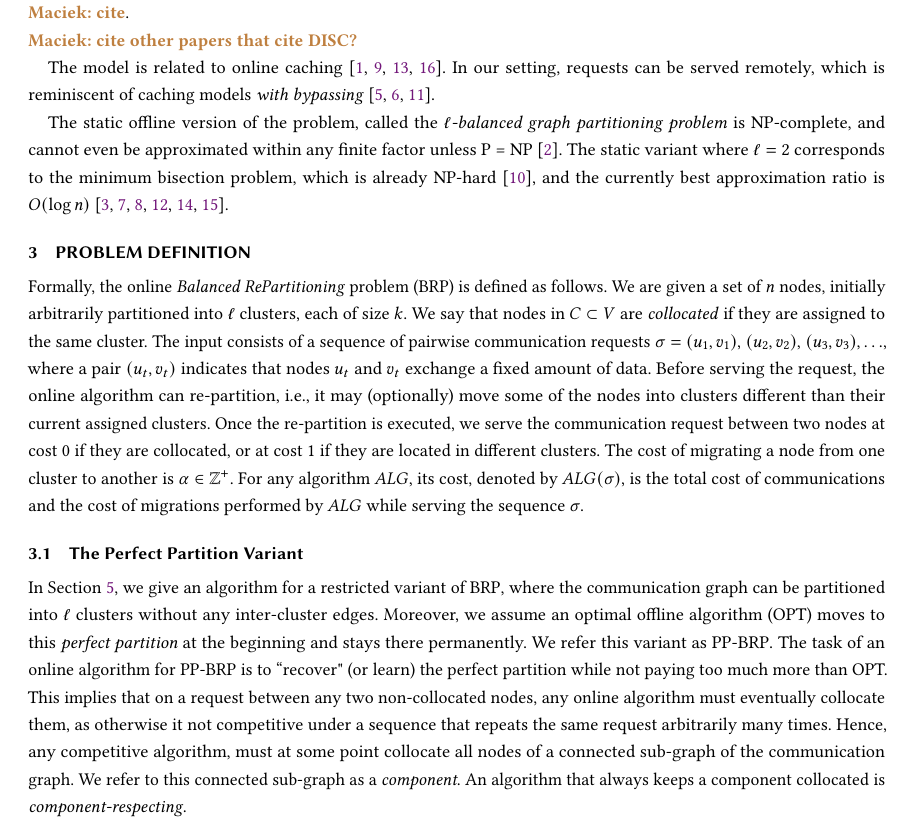
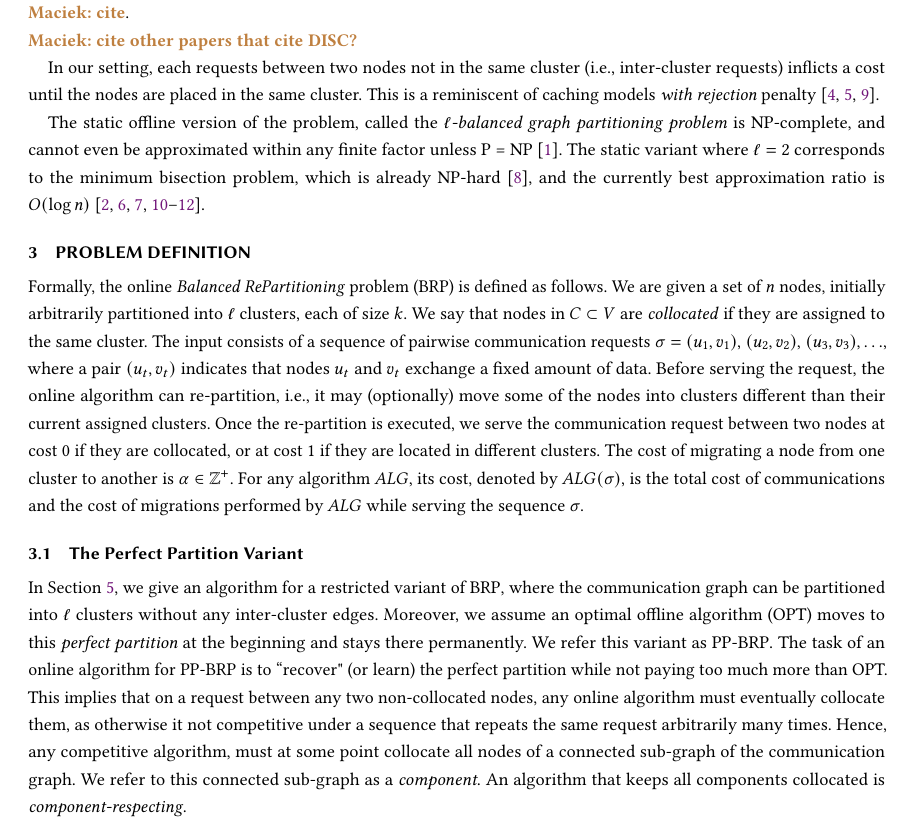
Before and after one commit to foo/graph-partitioning, a LaTeX paper (paper/paper.tex): part of page 2 of 7, cut so that both start at the same text. Compiled offline with pdfLaTeX.

Commit message:
rewording in related works

```diff
--- a/paper/paper.tex
+++ b/paper/paper.tex
@@ -129,11 +129,14 @@ For this setting, the algorithm is optimal, as the lower bound utilized an input
 
 The problem was studied under resource augmentation \cite{repartition-disc}, and under stochastic assumptions of input\maciek{cite}.\maciek{cite other papers that cite DISC?}
 
-The model is related to online
-caching~\cite{SleTar85,FKLMSY91,McGSle91,AcChNo00}. In our
-setting, requests can be served remotely, which is
-reminiscent of caching models \emph{with
-bypassing}~\cite{EpImLN11,EpImLN15,Irani02}.
+%The model is related to online
+%paging~\cite{SleTar85,FKLMSY91,McGSle91,AcChNo00}.
+In our
+setting,
+each  requests between two nodes  not in the same cluster
+(i.e., inter-cluster requests) inflicts a cost until the nodes are placed in the same cluster.
+This is a reminiscent of caching models \emph{with
+rejection} penalty~\cite{EpImLN11,EpImLN15,Irani02}.
 
 The static offline version of~the~problem, called the
 \emph{$\ell$-balanced graph partitioning problem} is
@@ -194,7 +197,7 @@ Hence,
 any competitive algorithm,
 must at some point collocate all nodes of a  connected sub-graph of the communication graph.
 We refer to this connected sub-graph as a \emph{component}.
-An algorithm that always keeps a component collocated is \emph{component-respecting}.
+An algorithm that  keeps all components collocated is \emph{component-respecting}.
 
 \section{Lower bound} %$\Omega(k\cdot \ell)$ for Competitive Ratio of Any Deterministic Algorithm}
 \label{sec:lowerbound}
```
Also changed, not shown: paper/paper.tex (2 more changed lines).
